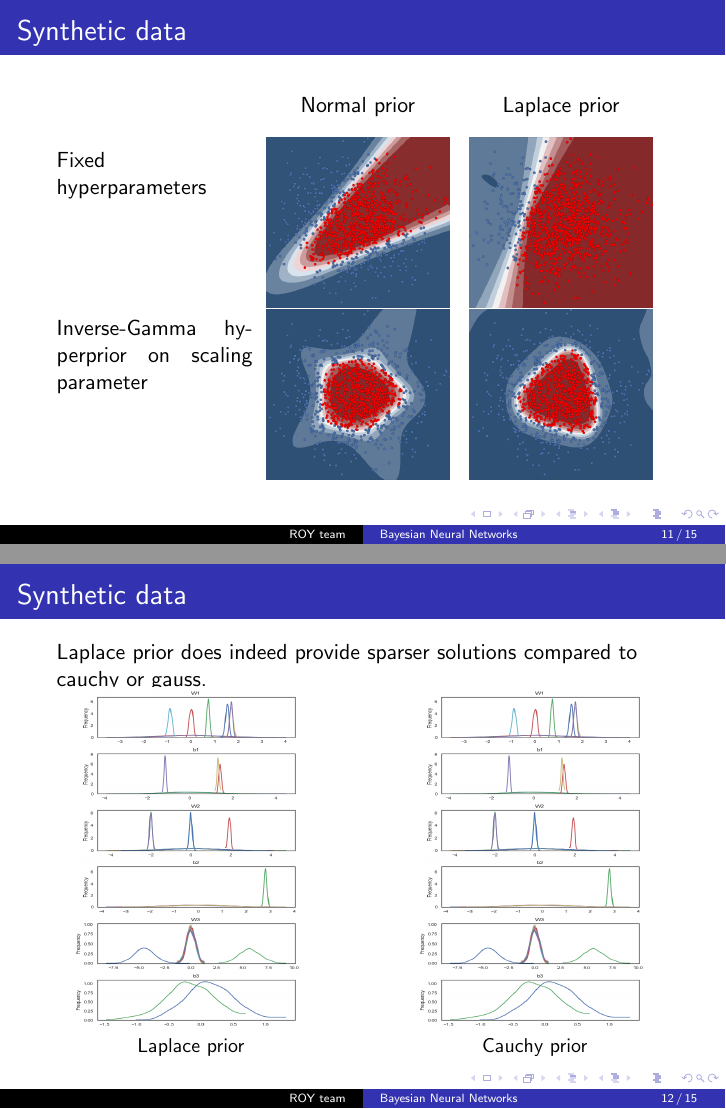
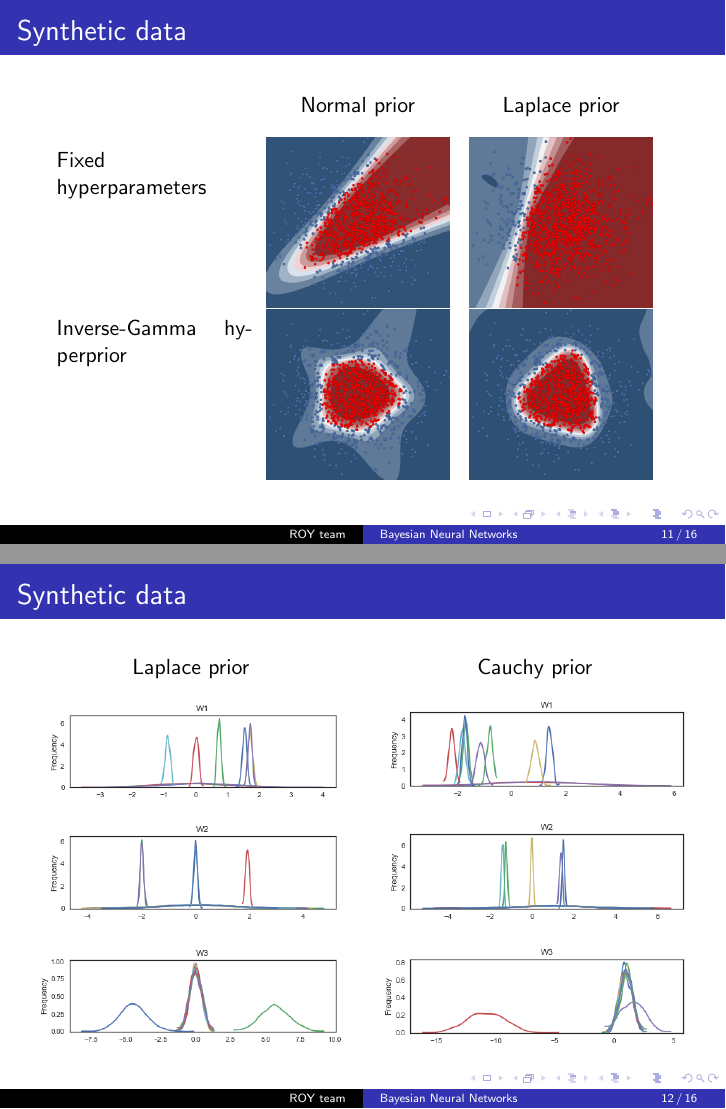
Before and after one commit to isachenkoroma/BNN, LaTeX slides (doc/BayesianMethods2017ProjectPresentation.tex): pages 11 and 12 of 15 before the commit and pages 11 and 12 of 16 after it, joined at a grey line. Compiled offline with pdfLaTeX.

Commit message:
pres updates

```diff
--- a/doc/BayesianMethods2017ProjectPresentation.tex
+++ b/doc/BayesianMethods2017ProjectPresentation.tex
@@ -253,7 +253,7 @@
 
 	\begin{minipage}[t]{0.32\columnwidth}
 		\vspace{0.2cm}
-		Inverse-Gamma hyperprior on scaling parameter
+		Inverse-Gamma hyperprior
 	\end{minipage}
 	\begin{minipage}[t]{0.32\columnwidth}
 		\begin{figure}
@@ -268,22 +268,34 @@
 \end{frame}
 %--------------------------------------------------------------------------------
 \begin{frame}{Synthetic data}
-	Laplace prior does indeed provide sparser solutions compared to cauchy or gauss.
-	\vspace{-8mm}
 	\begin{columns}[t]
 		\column{.5\textwidth}
 		\centering
+		Laplace prior
 		\begin{figure}
-			\includegraphics[width=4cm,height=6cm]{pres_pics/trace_laplace.png}
-			\vspace{-3mm}
-			\caption{Laplace prior}
+			\includegraphics[width=1\columnwidth]{pres_pics/trace_laplace_w1.png}
 		\end{figure}
+	\vspace{-0.3cm}
+		\begin{figure}
+			\includegraphics[width=1\columnwidth]{pres_pics/trace_laplace_w2.png}
+		\end{figure}
+	\vspace{-0.3cm}
+	\begin{figure}
+		\includegraphics[width=1\columnwidth]{pres_pics/trace_laplace_w3.png}
+	\end{figure}
 		\column{.5\textwidth}
 		\centering
+		Cauchy prior
 		\begin{figure}
-			\includegraphics[width=4cm,height=6cm]{pres_pics/trace_laplace.png}
-			\vspace{-3mm}
-			\caption{Cauchy prior}
+			\includegraphics[width=1\columnwidth]{pres_pics/trace_cauchy_w1.png}
+		\end{figure}
+		\vspace{-0.3cm}
+		\begin{figure}
+			\includegraphics[width=1\columnwidth]{pres_pics/trace_cauchy_w2.png}
+		\end{figure}
+		\vspace{-0.3cm}
+		\begin{figure}
+		\includegraphics[width=1\columnwidth]{pres_pics/trace_cauchy_w3.png}
 		\end{figure}
 	\end{columns}
 \end{frame}
```
Also changed, not shown: doc/BayesianMethods2017ProjectPresentation.pdf, doc/pres_pics/trace_cauchy.png (deleted), doc/pres_pics/trace_cauchy_w1.png (added), doc/pres_pics/trace_cauchy_w2.png (added), doc/pres_pics/trace_cauchy_w3.png (added), doc/pres_pics/trace_laplace.png (deleted), doc/pres_pics/trace_laplace_w1.png (added), doc/pres_pics/trace_laplace_w2.png (added), doc/pres_pics/trace_laplace_w3.png (added), doc/BayesianMethods2017ProjectPresentation.tex (10 more changed lines).
